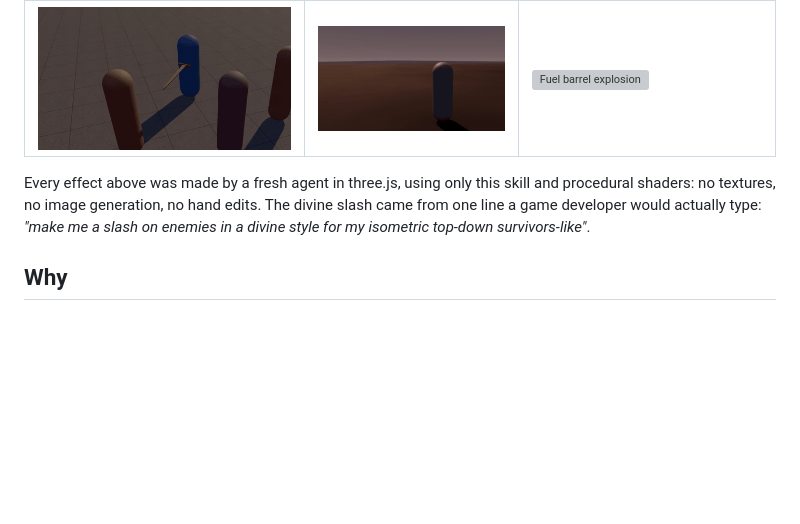
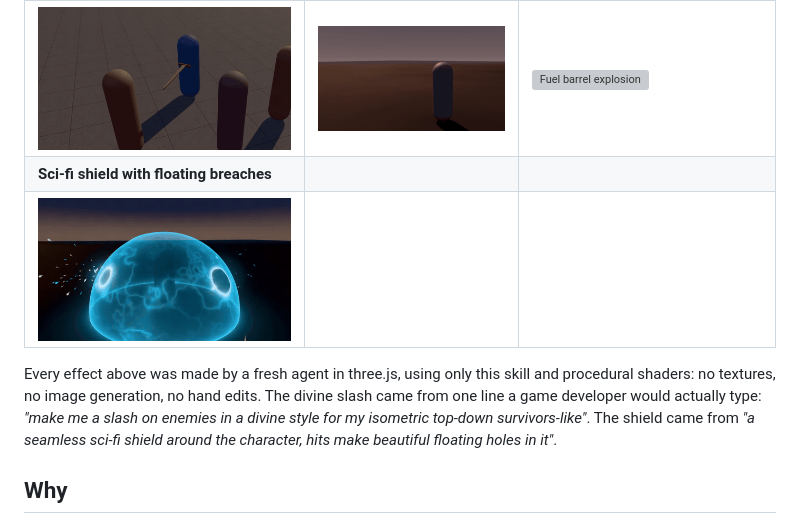
Before and after one commit to MRRengi/rng-vfx, a Markdown page: README.md, the part around the change. Drawn GitHub-style; pictures changed too: docs/scifi-shield.gif (added); blank space fills up the shorter version; grey boxes are pictures that could not be loaded.

Commit message:
docs: add sci-fi shield example

```diff
--- a/README.md
+++ b/README.md
@@ -7,8 +7,10 @@
 | ![Realistic grenade explosion](docs/realism-explosion.gif) | ![MOBA sword slash](docs/moba-slash.gif) | ![Anime cyan energy hit](docs/anime-magic.gif) |
 | **Divine slash, isometric survivors-like** | **Dark fantasy blood nova** | **Realistic fuel barrel explosion** |
 | ![Divine gold slash hitting three enemies](docs/divine-slash.gif) | ![Dark fantasy blood nova](docs/dark-fantasy-nova.gif) | ![Fuel barrel explosion](docs/realism-barrel.gif) |
+| **Sci-fi shield with floating breaches** | | |
+| ![Seamless sci-fi shield with floating holes from hits](docs/scifi-shield.gif) | | |
 
-Every effect above was made by a fresh agent in three.js, using only this skill and procedural shaders: no textures, no image generation, no hand edits. The divine slash came from one line a game developer would actually type: *"make me a slash on enemies in a divine style for my isometric top-down survivors-like"*.
+Every effect above was made by a fresh agent in three.js, using only this skill and procedural shaders: no textures, no image generation, no hand edits. The divine slash came from one line a game developer would actually type: *"make me a slash on enemies in a divine style for my isometric top-down survivors-like"*. The shield came from *"a seamless sci-fi shield around the character, hits make beautiful floating holes in it"*.
 
 ## Why
 
```
